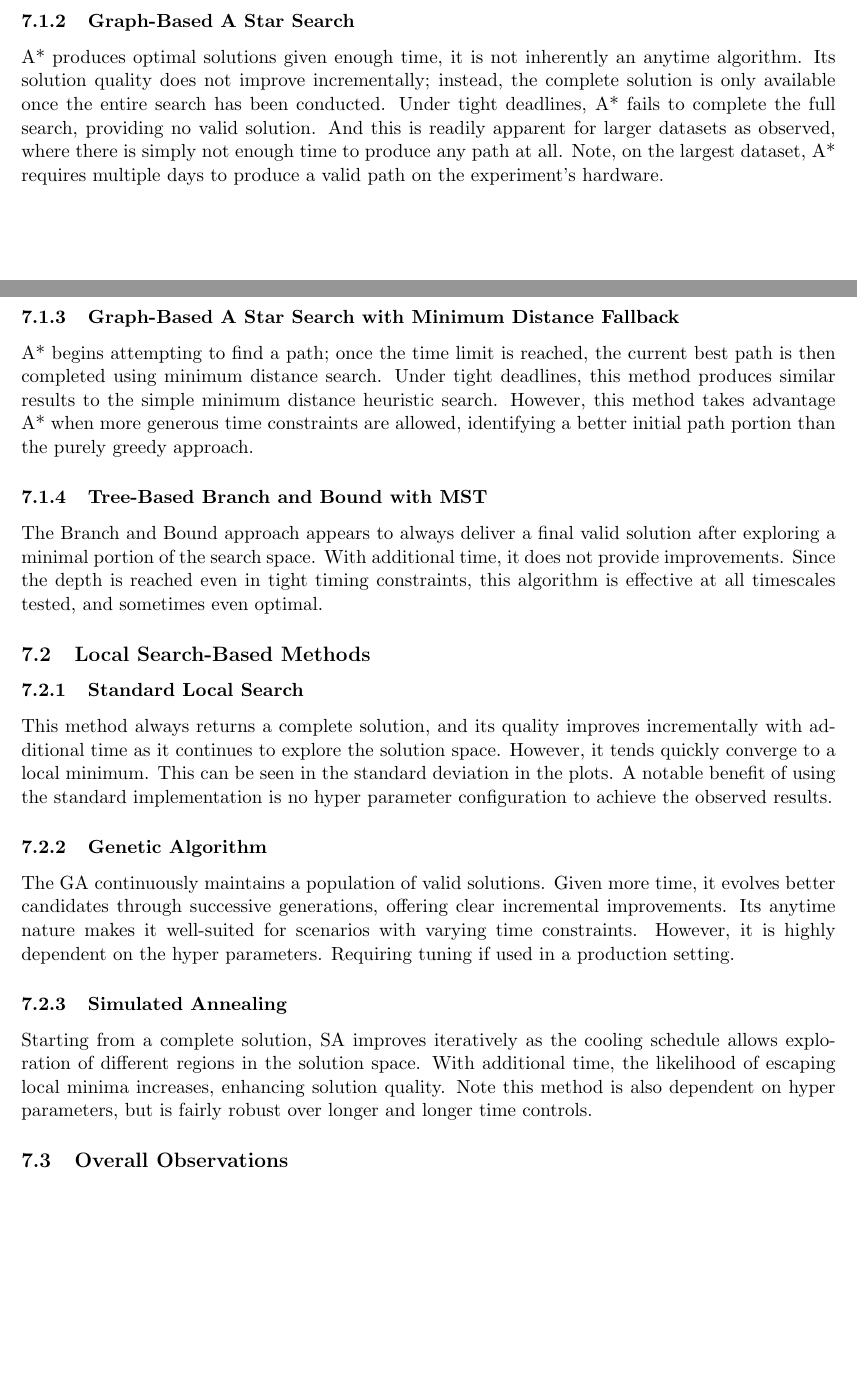
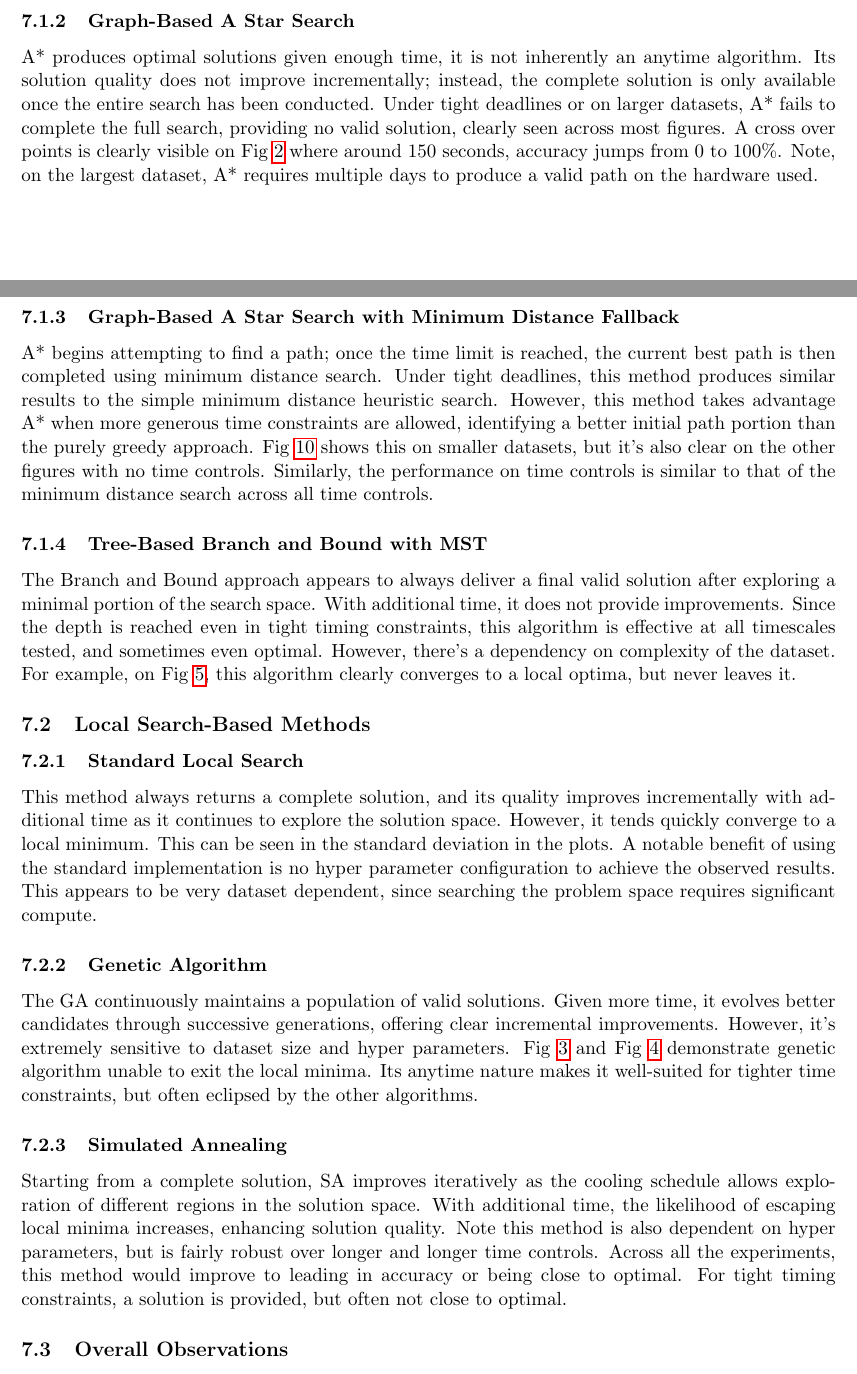
Before and after one commit to allesrebel/cs271-project, a LaTeX paper (doc/report.tex): two parts of pages 10 and 11 of 12 before the commit and two parts of pages 10 and 11 of 13 after it, joined at a grey line, cut so that both start at the same text, the shorter picture padded with empty space. Compiled offline with pdfLaTeX.

Commit message:
And that's a wrap!

```diff
--- a/doc/report.tex
+++ b/doc/report.tex
@@ -161,26 +177,27 @@
 	The Minimum Distance heuristic provided solutions rapidly. However, due to its non-iterative nature, more runtime does not enhance the solution quality. Its performance remains static regardless of additional time beyond initial solution generation (which is effectively linear with number of cities). To make this a bit more Competitive, random starting locations were implemented. However, the earlier limitation still applies; upon completion of a solution, additional time does not improve solution quality.
 
 	\subsubsection{Graph-Based A Star Search}
-	A* produces optimal solutions given enough time, it is not inherently an anytime algorithm. Its solution quality does not improve incrementally; instead, the complete solution is only available once the entire search has been conducted. Under tight deadlines, A* fails to complete the full search, providing no valid solution. And this is readily apparent for larger datasets as observed, where there is simply not enough time to produce any path at all. Note, on the largest dataset, A* requires multiple days to produce a valid path on the experiment's hardware.
+	A* produces optimal solutions given enough time, it is not inherently an anytime algorithm. Its solution quality does not improve incrementally; instead, the complete solution is only available once the entire search has been conducted.
+	Under tight deadlines or on larger datasets, A* fails to complete the full search, providing no valid solution, clearly seen across most figures. A cross over points is clearly visible on Fig \ref{fig:accuracylinegr17} where around 150 seconds, accuracy jumps from 0 to 100\%. Note, on the largest dataset, A* requires multiple days to produce a valid path on the hardware used.
 
 	\subsubsection{Graph-Based A Star Search with Minimum Distance Fallback}
-	A* begins attempting to find a path; once the time limit is reached, the current best path is then completed using minimum distance search. Under tight deadlines, this method produces similar results to the simple minimum distance heuristic search. However, this method takes advantage A* when more generous time constraints are allowed, identifying a better initial path portion than the purely greedy approach.
+	A* begins attempting to find a path; once the time limit is reached, the current best path is then completed using minimum distance search. Under tight deadlines, this method produces similar results to the simple minimum distance heuristic search. However, this method takes advantage A* when more generous time constraints are allowed, identifying a better initial path portion than the purely greedy approach. Fig \ref{fig:accuracybartime0p01} shows this on smaller datasets, but it's also clear on the other figures with no time controls. Similarly, the performance on time controls is similar to that of the minimum distance search across all time controls.
 
 	\subsubsection{Tree-Based Branch and Bound with MST}
-	The Branch and Bound approach appears to always deliver a final valid solution after exploring a minimal portion of the search space. With additional time, it does not provide improvements. Since the depth is reached even in tight timing constraints, this algorithm is effective at all timescales tested, and sometimes even optimal.
+	The Branch and Bound approach appears to always deliver a final valid solution after exploring a minimal portion of the search space. With additional time, it does not provide improvements. Since the depth is reached even in tight timing constraints, this algorithm is effective at all timescales tested, and sometimes even optimal. However, there's a dependency on complexity of the dataset. For example, on Fig \ref{fig:accuracylineatt48}, this algorithm clearly converges to a local optima, but never leaves it.
 
 	\subsection{Local Search-Based Methods}
 	\subsubsection{Standard Local Search}
-	This method always returns a complete solution, and its quality improves incrementally with additional time as it continues to explore the solution space. However, it tends quickly converge to a local minimum. This can be seen in the standard deviation in the plots. A notable benefit of using the standard implementation is no hyper parameter configuration to achieve the observed results.
+	This method always returns a complete solution, and its quality improves incrementally with additional time as it continues to explore the solution space. However, it tends quickly converge to a local minimum. This can be seen in the standard deviation in the plots. A notable benefit of using the standard implementation is no hyper parameter configuration to achieve the observed results. This appears to be very dataset dependent, since searching the problem space requires significant compute.
 
 	\subsubsection{Genetic Algorithm}
-	The GA continuously maintains a population of valid solutions. Given more time, it evolves better candidates through successive generations, offering clear incremental improvements. Its anytime nature makes it well-suited for scenarios with varying time constraints. However, it is highly dependent on the hyper parameters. Requiring tuning if used in a production setting.
+	The GA continuously maintains a population of valid solutions. Given more time, it evolves better candidates through successive generations, offering clear incremental improvements. However, it's extremely sensitive to dataset size and hyper parameters. Fig \ref{fig:accuracylinefri26} and Fig \ref{fig:accuracylinedantzig42} demonstrate genetic algorithm unable to exit the local minima. Its anytime nature makes it well-suited for tighter time constraints, but often eclipsed by the other algorithms.
 
 	\subsubsection{Simulated Annealing}
-	Starting from a complete solution, SA improves iteratively as the cooling schedule allows exploration of different regions in the solution space. With additional time, the likelihood of escaping local minima increases, enhancing solution quality. Note this method is also dependent on hyper parameters, but is fairly robust over longer and longer time controls.
+	Starting from a complete solution, SA improves iteratively as the cooling schedule allows exploration of different regions in the solution space. With additional time, the likelihood of escaping local minima increases, enhancing solution quality. Note this method is also dependent on hyper parameters, but is fairly robust over longer and longer time controls. Across all the experiments, this method would improve to leading in accuracy or being close to optimal. For tight timing constraints, a solution is provided, but often not close to optimal.
 
 	\subsection{Overall Observations}
-	The experiments confirm that anytime algorithms—those that always return a valid solution and gradually improve it (e.g., Local Search, Genetic Algorithm, and Simulated Annealing)—are more robust under deadline constraints. In contrast, algorithms like A* and Branch and Bound require complete execution to yield their optimal solutions and are less effective when limited by time.
+	The experiments confirm that anytime algorithms—those that always return a valid solution and gradually improve it (e.g., Local Search, Genetic Algorithm, and Simulated Annealing)—are more robust under deadline constraints. In contrast, algorithms like A* and Branch and Bound require complete execution to yield their optimal solutions and are less effective when limited by time. The augmented complete execution algorithms are effective in early up to about 5 seconds regardless of dataset size. This can be clearly seen on Fig \ref{fig:accuracylineatt48} (and the other time control figures).
 
 	\subsection{Related work}
 	Other authors demonstrate improvements applied to local search style algorithms, targeting better selection strategies \cite{8367362}\cite{6492788}. This work focuses primarily on deadline impact to accuracy for a range of algorithms. In addition we propose an enhancement to a traditionally inapplicable algorithm for TSP due to exponential growth of the problem space.
```
Also changed, not shown: doc/report.pdf, doc/report.tex (16 more changed lines).
